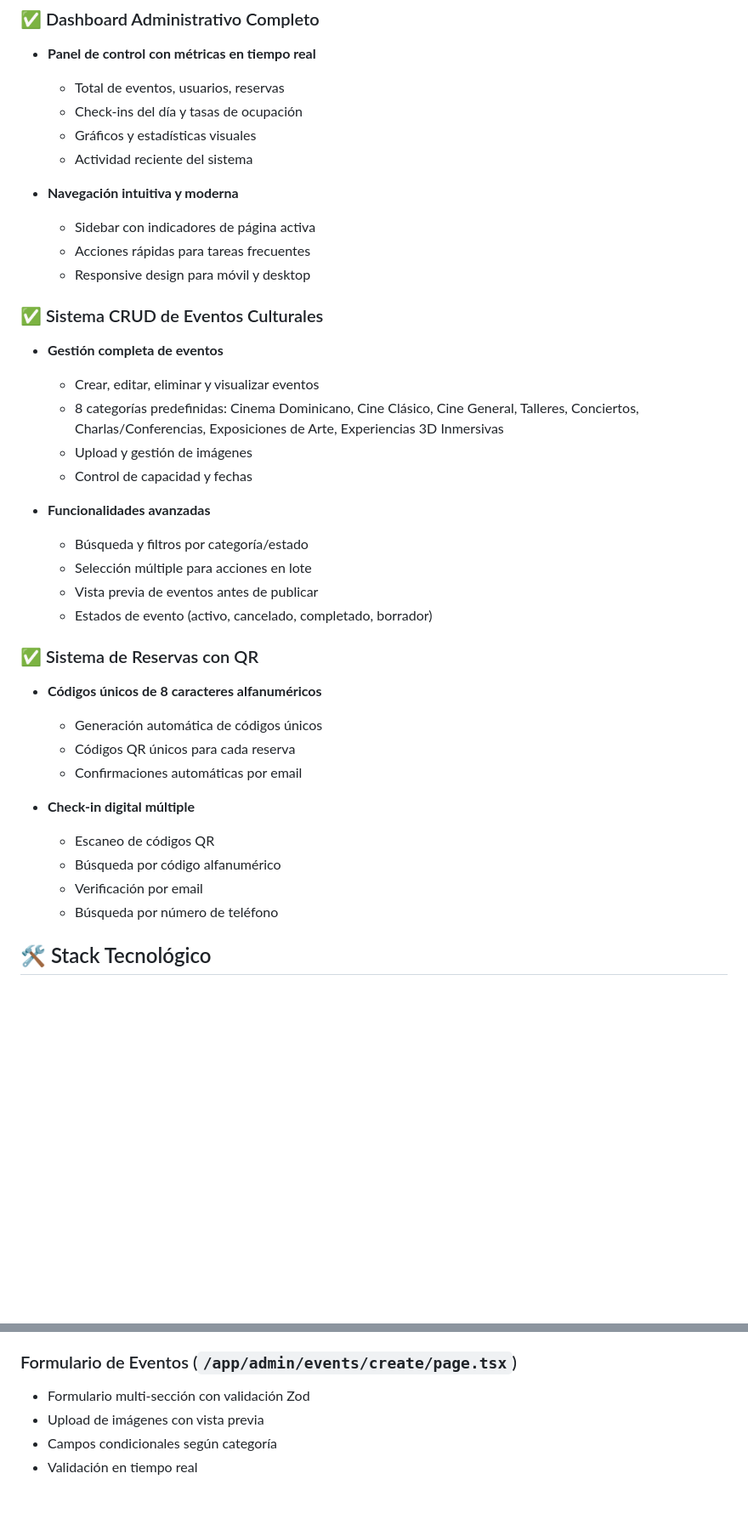
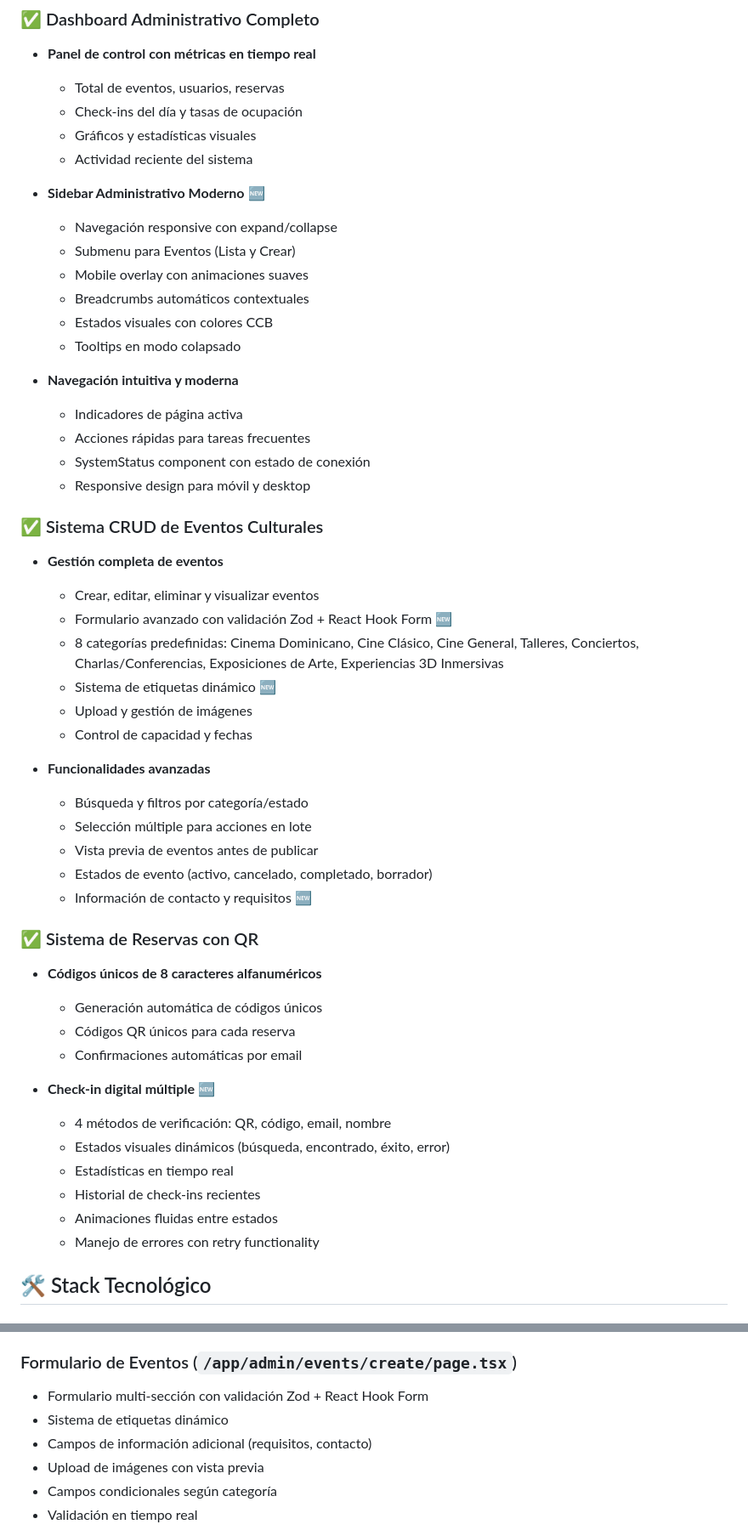
Before and after one commit to onick/VUECCB, a Markdown page: README.md, 2 parts joined by grey strips. Shown at 85% size. Rendered like a GitHub page; blank space fills up the shorter version.

```diff
--- a/README.md
+++ b/README.md
@@ -13,15 +13,26 @@ Plataforma completa de gestión de eventos culturales para el Centro Cultural Ba
   - Gráficos y estadísticas visuales
   - Actividad reciente del sistema
 
+- **Sidebar Administrativo Moderno** 🆕
+  - Navegación responsive con expand/collapse
+  - Submenu para Eventos (Lista y Crear)
+  - Mobile overlay con animaciones suaves
+  - Breadcrumbs automáticos contextuales
+  - Estados visuales con colores CCB
+  - Tooltips en modo colapsado
+
 - **Navegación intuitiva y moderna**
-  - Sidebar con indicadores de página activa
+  - Indicadores de página activa
   - Acciones rápidas para tareas frecuentes
+  - SystemStatus component con estado de conexión
   - Responsive design para móvil y desktop
 
 ### ✅ Sistema CRUD de Eventos Culturales
 - **Gestión completa de eventos**
   - Crear, editar, eliminar y visualizar eventos
+  - Formulario avanzado con validación Zod + React Hook Form 🆕
   - 8 categorías predefinidas: Cinema Dominicano, Cine Clásico, Cine General, Talleres, Conciertos, Charlas/Conferencias, Exposiciones de Arte, Experiencias 3D Inmersivas
+  - Sistema de etiquetas dinámico 🆕
   - Upload y gestión de imágenes
   - Control de capacidad y fechas
 
@@ -30,6 +41,7 @@ Plataforma completa de gestión de eventos culturales para el Centro Cultural Ba
   - Selección múltiple para acciones en lote
   - Vista previa de eventos antes de publicar
   - Estados de evento (activo, cancelado, completado, borrador)
+  - Información de contacto y requisitos 🆕
 
 ### ✅ Sistema de Reservas con QR
 - **Códigos únicos de 8 caracteres alfanuméricos**
@@ -37,11 +49,13 @@ Plataforma completa de gestión de eventos culturales para el Centro Cultural Ba
   - Códigos QR únicos para cada reserva
   - Confirmaciones automáticas por email
 
-- **Check-in digital múltiple**
-  - Escaneo de códigos QR
-  - Búsqueda por código alfanumérico
-  - Verificación por email
-  - Búsqueda por número de teléfono
+- **Check-in digital múltiple** 🆕
+  - 4 métodos de verificación: QR, código, email, nombre
+  - Estados visuales dinámicos (búsqueda, encontrado, éxito, error)
+  - Estadísticas en tiempo real
+  - Historial de check-ins recientes
+  - Animaciones fluidas entre estados
+  - Manejo de errores con retry functionality
 
 ## 🛠️ Stack Tecnológico
 
@@ -121,7 +193,9 @@ Plataforma completa de gestión de eventos culturales para el Centro Cultural Ba
 - Estados visuales (activo, próximo, completado)
 
 ### Formulario de Eventos (`/app/admin/events/create/page.tsx`)
-- Formulario multi-sección con validación Zod
+- Formulario multi-sección con validación Zod + React Hook Form
+- Sistema de etiquetas dinámico
+- Campos de información adicional (requisitos, contacto)
 - Upload de imágenes con vista previa
 - Campos condicionales según categoría
 - Validación en tiempo real
```
Also changed, not shown: other parts of README.md (+60 -2 lines).
